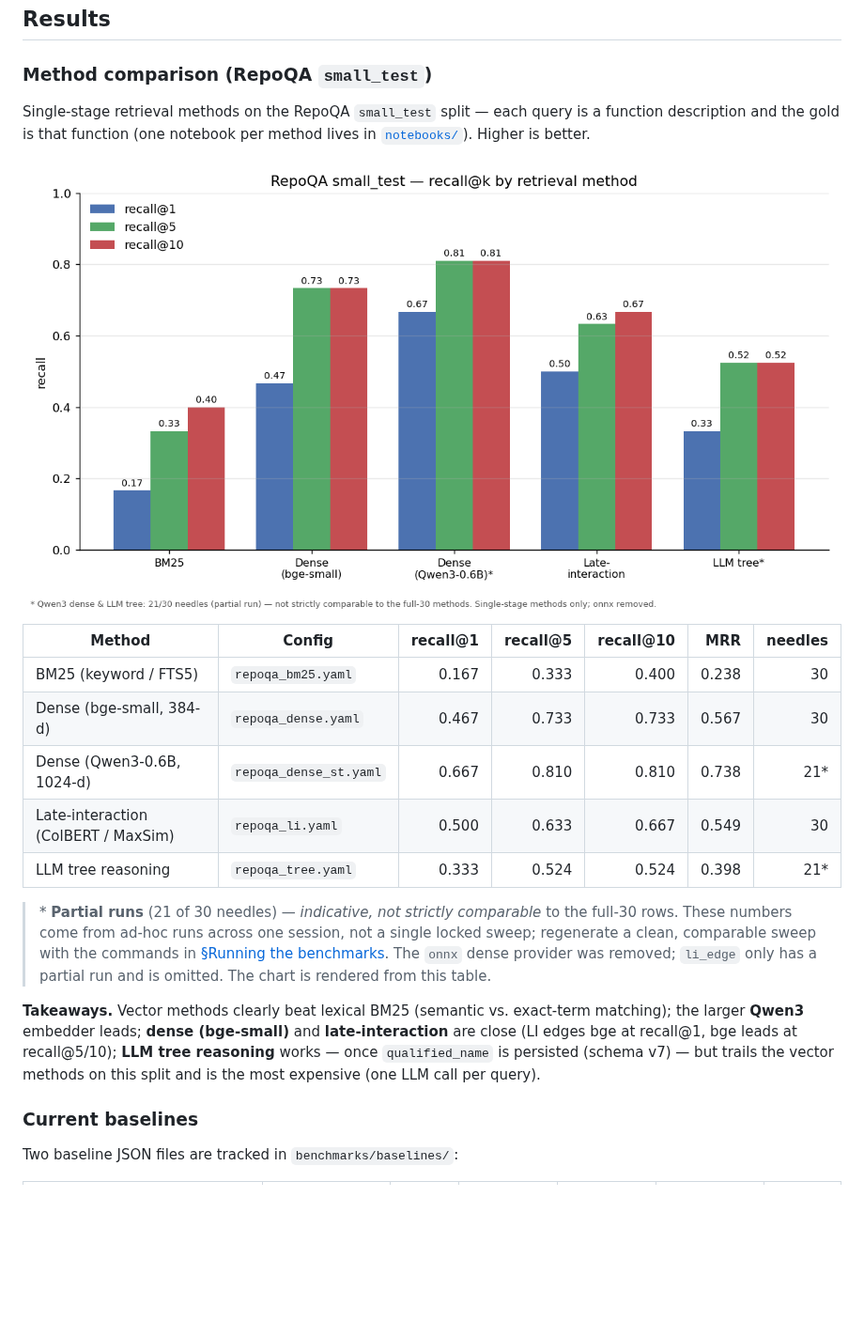
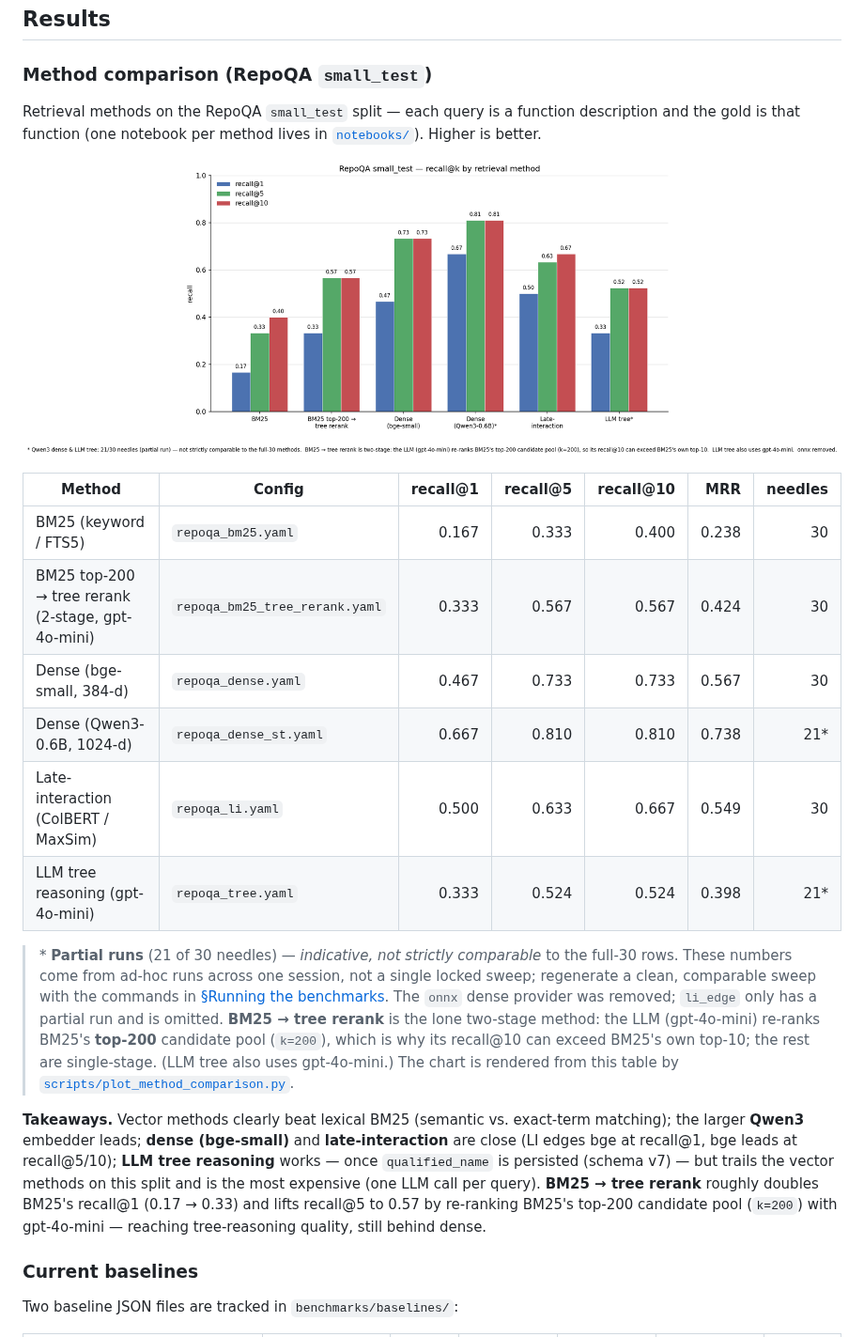
Before and after one commit to msobroza/pydocs-mcp, a Markdown page: benchmarks/README.md, the part around the change. Shown at 94% size. Drawn GitHub-style; pictures changed too: benchmarks/assets/method_comparison.png; blank space fills up the shorter version.

```diff
--- a/benchmarks/README.md
+++ b/benchmarks/README.md
@@ -246,7 +246,7 @@ README subsection mirroring the shape above. No harness changes required.
 
 ### Method comparison (RepoQA `small_test`)
 
-Single-stage retrieval methods on the RepoQA `small_test` split — each query is a
+Retrieval methods on the RepoQA `small_test` split — each query is a
 function description and the gold is that function (one notebook per method lives
 in [`notebooks/`](../notebooks/)). Higher is better.
 
@@ -255,24 +255,31 @@ in [`notebooks/`](../notebooks/)). Higher is better.
 | Method | Config | recall@1 | recall@5 | recall@10 | MRR | needles |
 |---|---|---:|---:|---:|---:|---:|
 | BM25 (keyword / FTS5) | `repoqa_bm25.yaml` | 0.167 | 0.333 | 0.400 | 0.238 | 30 |
+| BM25 top-200 → tree rerank (2-stage, gpt-4o-mini) | `repoqa_bm25_tree_rerank.yaml` | 0.333 | 0.567 | 0.567 | 0.424 | 30 |
 | Dense (bge-small, 384-d) | `repoqa_dense.yaml` | 0.467 | 0.733 | 0.733 | 0.567 | 30 |
 | Dense (Qwen3-0.6B, 1024-d) | `repoqa_dense_st.yaml` | 0.667 | 0.810 | 0.810 | 0.738 | 21\* |
 | Late-interaction (ColBERT / MaxSim) | `repoqa_li.yaml` | 0.500 | 0.633 | 0.667 | 0.549 | 30 |
-| LLM tree reasoning | `repoqa_tree.yaml` | 0.333 | 0.524 | 0.524 | 0.398 | 21\* |
+| LLM tree reasoning (gpt-4o-mini) | `repoqa_tree.yaml` | 0.333 | 0.524 | 0.524 | 0.398 | 21\* |
 
 > \* **Partial runs** (21 of 30 needles) — *indicative, not strictly comparable*
 > to the full-30 rows. These numbers come from ad-hoc runs across one session,
 > not a single locked sweep; regenerate a clean, comparable sweep with the
 > commands in [§Running the benchmarks](#running-the-benchmarks). The `onnx`
 > dense provider was removed; `li_edge` only has a partial run and is omitted.
-> The chart is rendered from this table.
+> **BM25 → tree rerank** is the lone two-stage method: the LLM (gpt-4o-mini)
+> re-ranks BM25's **top-200** candidate pool (`k=200`), which is why its recall@10
+> can exceed BM25's own top-10; the rest are single-stage. (LLM tree also uses
+> gpt-4o-mini.) The chart is rendered from this table by
+> [`scripts/plot_method_comparison.py`](scripts/plot_method_comparison.py).
 
 **Takeaways.** Vector methods clearly beat lexical BM25 (semantic vs. exact-term
 matching); the larger **Qwen3** embedder leads; **dense (bge-small)** and
 **late-interaction** are close (LI edges bge at recall@1, bge leads at
 recall@5/10); **LLM tree reasoning** works — once `qualified_name` is persisted
 (schema v7) — but trails the vector methods on this split and is the most
-expensive (one LLM call per query).
+expensive (one LLM call per query). **BM25 → tree rerank** roughly doubles BM25's
+recall@1 (0.17 → 0.33) and lifts recall@5 to 0.57 by re-ranking BM25's top-200
+candidate pool (`k=200`) with gpt-4o-mini — reaching tree-reasoning quality, still behind dense.
 
 ### Current baselines
 
```
Also changed, not shown: 1 other file.
